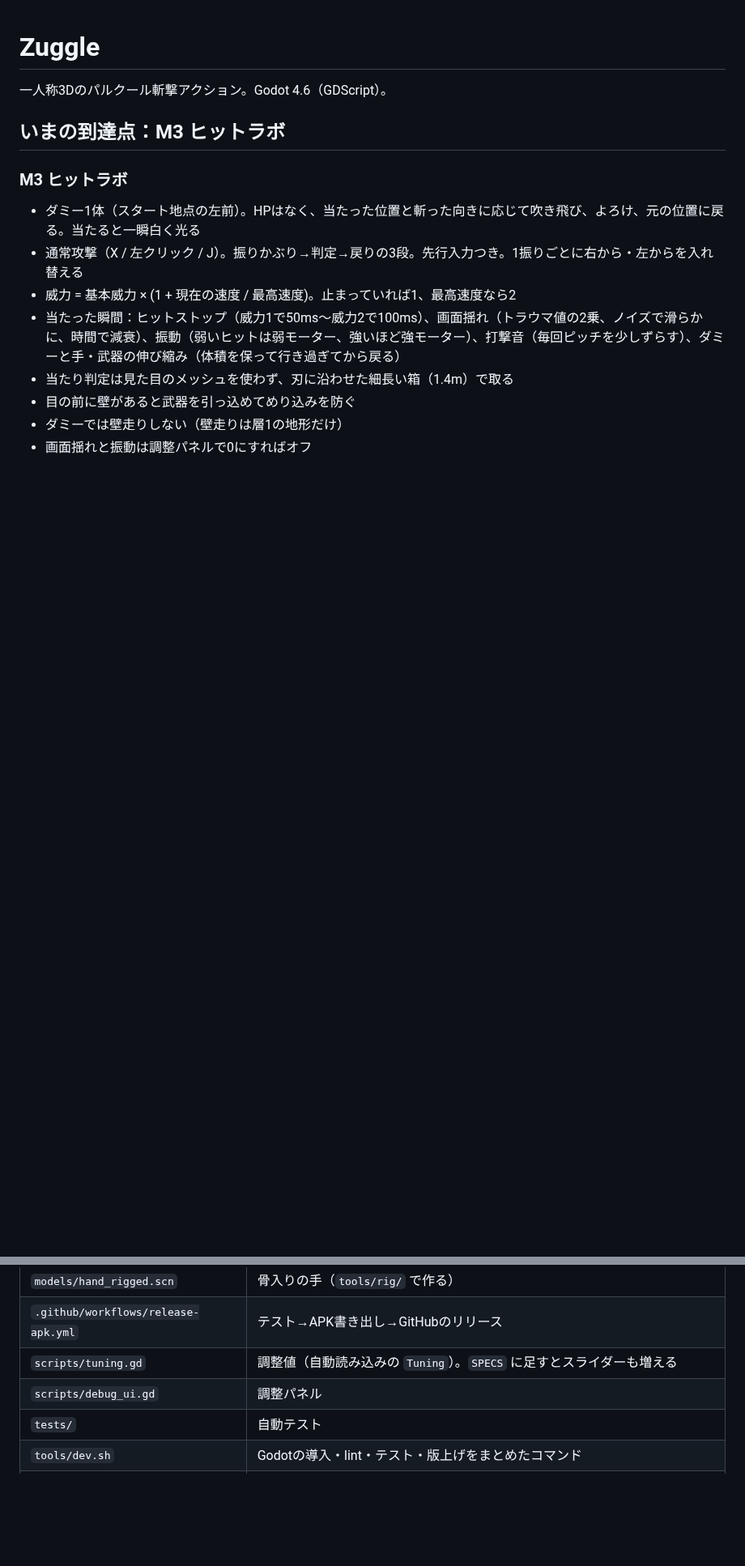
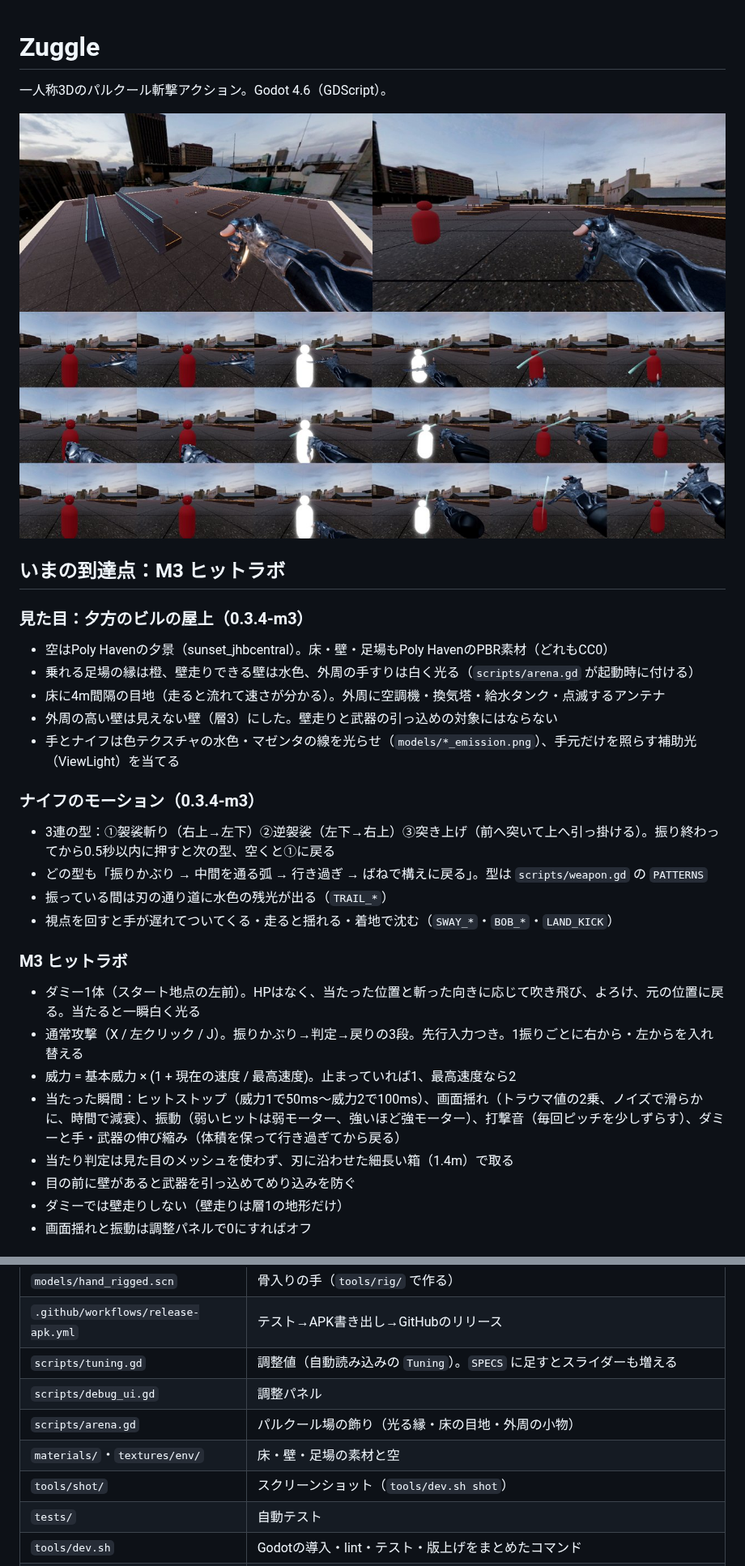
Before and after one commit to S70RM3892/Zuggle, a Markdown page: README.md, 2 parts joined by grey strips. Shown at 81% size. Drawn GitHub-style; pictures changed too: docs/preview.jpg (added); blank space fills up the shorter version.

Commit message:
ナイフのモーションを3連の型・弧・残光・揺れで作り直し、手とナイフの線を光らせる（0.3.4-m3）
- 3連の型（袈裟斬り・逆袈裟・突き上げ）。振り終わって0.5秒以内なら次の型、空くと最初に戻る
- 振りかぶり → 中間を通る弧 → 行き過ぎ → ばねで構えに戻る
- 振っている間だけ刃の通り道に水色の残光
- 視点の回転に遅れる揺れ、走りの揺れ、着地の沈み込み
- 手とナイフの色テクスチャから水色・マゼンタの線を抜き出して発光させる
- 手と武器だけを照らす補助光（ViewLight、描画層2）
- 太陽を30度に上げ、壁の長い影がプレイ場所を覆わないようにする
- テスト：型が進むこと・間を空けると戻ること

Co-Authored-By: Claude Opus 5.5 <noreply@anthropic.com>
Claude-Session: https://claude.ai/code/session_013qwa1U3oAvYqfBU45VqFj3

```diff
--- a/README.md
+++ b/README.md
@@ -2,7 +2,24 @@
 
 一人称3Dのパルクール斬撃アクション。Godot 4.6（GDScript）。
 
+![夕方の屋上のパルクール場と、ナイフの3連の型](docs/preview.jpg)
+
 ## いまの到達点：M3 ヒットラボ
+
+### 見た目：夕方のビルの屋上（0.3.4-m3）
+
+- 空はPoly Havenの夕景（sunset_jhbcentral）。床・壁・足場もPoly HavenのPBR素材（どれもCC0）
+- 乗れる足場の縁は橙、壁走りできる壁は水色、外周の手すりは白く光る（`scripts/arena.gd` が起動時に付ける）
+- 床に4m間隔の目地（走ると流れて速さが分かる）。外周に空調機・換気塔・給水タンク・点滅するアンテナ
+- 外周の高い壁は見えない壁（層3）にした。壁走りと武器の引っ込めの対象にはならない
+- 手とナイフは色テクスチャの水色・マゼンタの線を光らせ（`models/*_emission.png`）、手元だけを照らす補助光（ViewLight）を当てる
+
+### ナイフのモーション（0.3.4-m3）
+
+- 3連の型：①袈裟斬り（右上→左下）②逆袈裟（左下→右上）③突き上げ（前へ突いて上へ引っ掛ける）。振り終わってから0.5秒以内に押すと次の型、空くと①に戻る
+- どの型も「振りかぶり → 中間を通る弧 → 行き過ぎ → ばねで構えに戻る」。型は `scripts/weapon.gd` の `PATTERNS`
+- 振っている間は刃の通り道に水色の残光が出る（`TRAIL_*`）
+- 視点を回すと手が遅れてついてくる・走ると揺れる・着地で沈む（`SWAY_*`・`BOB_*`・`LAND_KICK`）
 
 ### M3 ヒットラボ
 
@@ -172,6 +190,9 @@ tools/build_apk.sh   # build/zuggle-<version>.apk ができる
 | `.github/workflows/release-apk.yml` | テスト→APK書き出し→GitHubのリリース |
 | `scripts/tuning.gd` | 調整値（自動読み込みの `Tuning`）。`SPECS` に足すとスライダーも増える |
 | `scripts/debug_ui.gd` | 調整パネル |
+| `scripts/arena.gd` | パルクール場の飾り（光る縁・床の目地・外周の小物） |
+| `materials/`・`textures/env/` | 床・壁・足場の素材と空 |
+| `tools/shot/` | スクリーンショット（`tools/dev.sh shot`） |
 | `tests/` | 自動テスト |
 | `tools/dev.sh` | Godotの導入・lint・テスト・版上げをまとめたコマンド |
 | `tools/lint.tscn` | 全スクリプトを読み込んで文法・型のエラーを出す |
```
Also changed, not shown: other parts of README.md (+3 -2 lines), models/hand_emission.png (added), models/weapon_emission.png (added), 8 other files.
